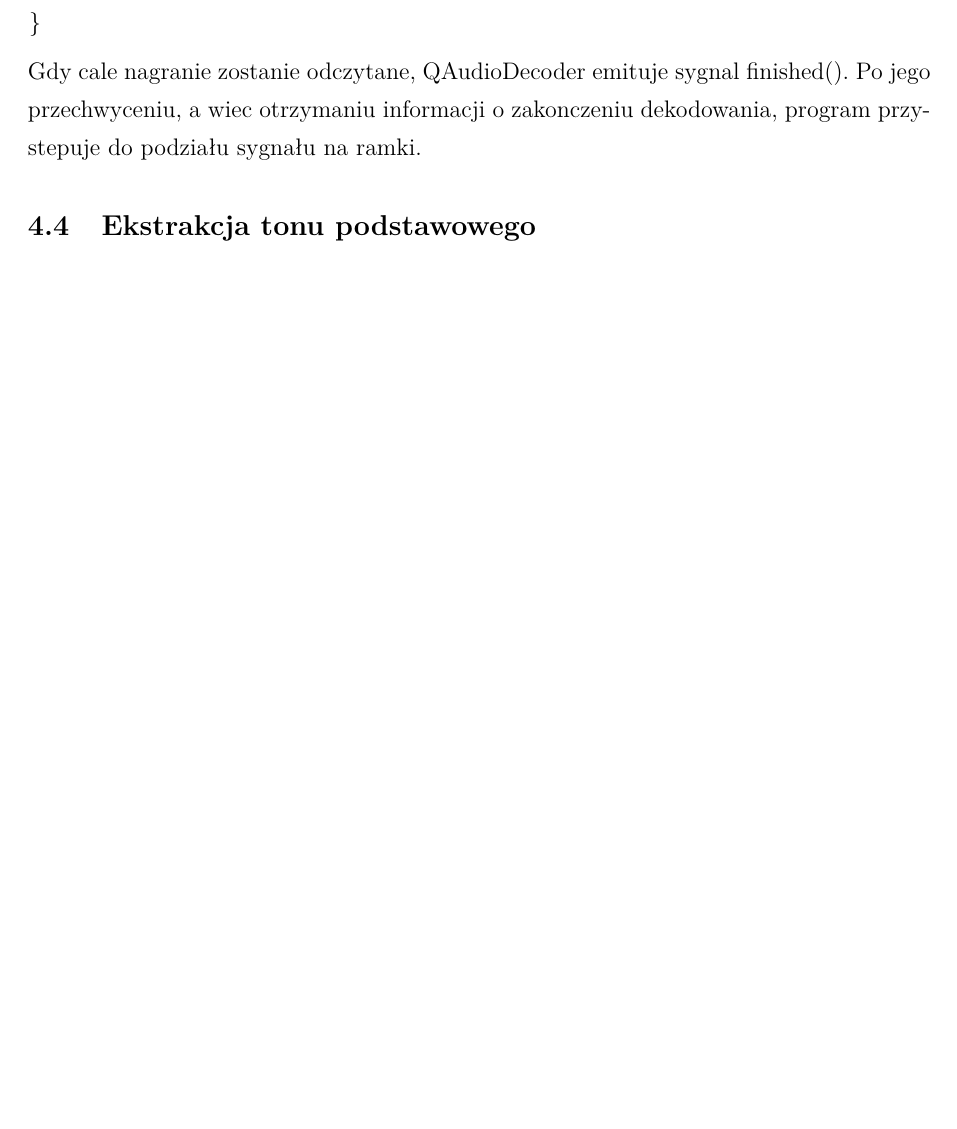
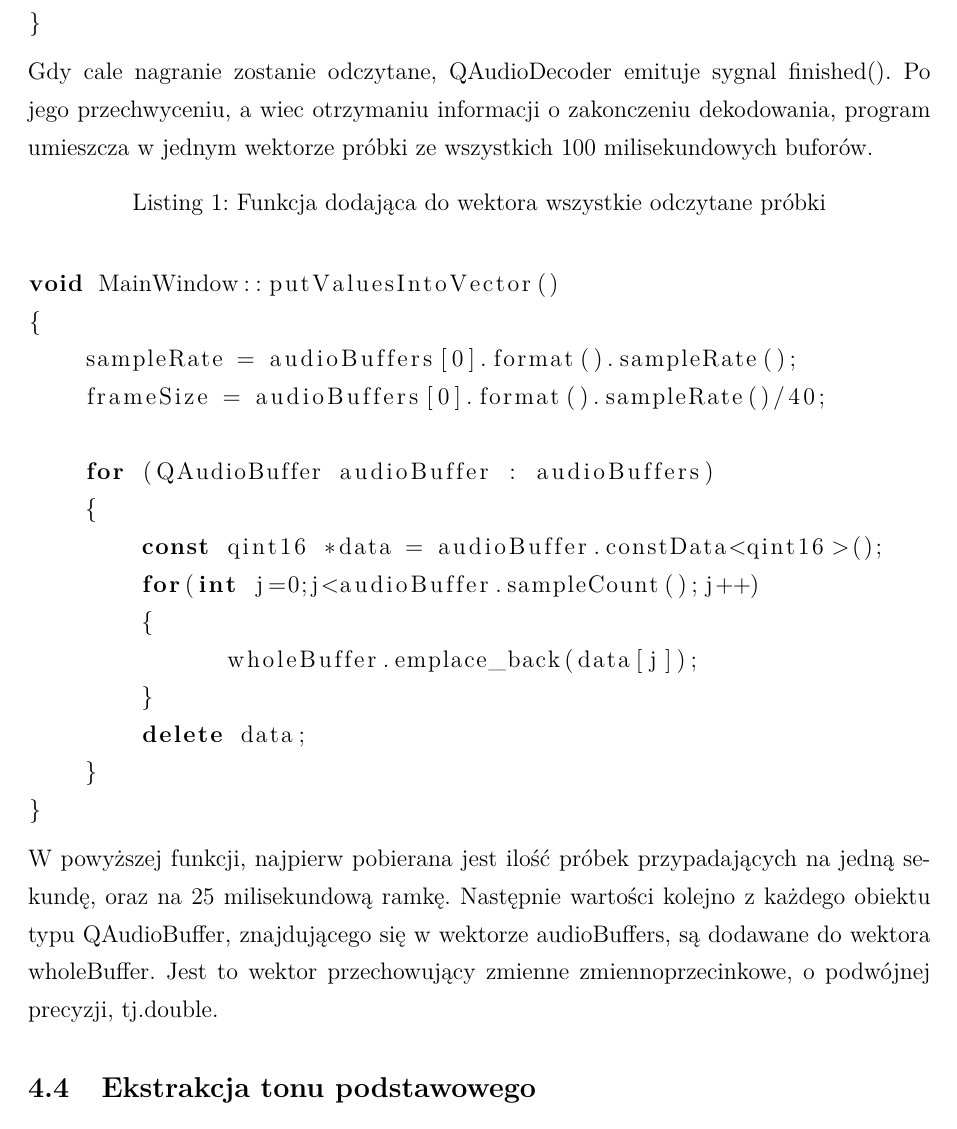
Before and after one commit to rc000/IntonationAnalysis, a LaTeX thesis (praca_dyplomowa_rafal_cieslak/praca_dyplomowa.tex): part of page 19 of 21 before the commit and part of page 19 of 22 after it, cut so that both start at the same text, the shorter picture padded with empty space. Compiled offline with pdfLaTeX.

Commit message:
modified function 'putintovector'

```diff
--- a/praca_dyplomowa_rafal_cieslak/praca_dyplomowa.tex
+++ b/praca_dyplomowa_rafal_cieslak/praca_dyplomowa.tex
@@ -326,10 +326,28 @@ void MainWindow::readBuffer()
     audioBuffers.emplace_back(audioDecoder->read());
 }
 \end{lstlisting}
-Gdy cale nagranie zostanie odczytane, QAudioDecoder emituje sygnal finished(). Po jego przechwyceniu, a wiec otrzymaniu informacji o zakonczeniu dekodowania, program przystepuje do podziału sygnału na ramki.
+Gdy cale nagranie zostanie odczytane, QAudioDecoder emituje sygnal finished(). Po jego przechwyceniu, a wiec otrzymaniu informacji o zakonczeniu dekodowania, program umieszcza w jednym wektorze próbki ze wszystkich 100 milisekundowych buforów.
 
+\begin{lstlisting}[caption={Funkcja dodająca do wektora wszystkie odczytane próbki},label={lst:label},language=C++]
 
+void MainWindow::putValuesIntoVector()
+{
+    sampleRate = audioBuffers[0].format().sampleRate();
+    frameSize = audioBuffers[0].format().sampleRate()/40;
 
+    for (QAudioBuffer audioBuffer : audioBuffers)
+    {
+        const qint16 *data = audioBuffer.constData<qint16>();
+        for(int j=0;j<audioBuffer.sampleCount();j++)
+        {
+              wholeBuffer.emplace_back(data[j]);
+        }
+        delete data;
+    }
+}
+\end{lstlisting}
+W powyższej funkcji, najpierw pobierana jest ilość próbek przypadających na jedną sekundę, oraz na 25 milisekundową ramkę. Następnie wartości kolejno z każdego obiektu typu QAudioBuffer, znajdującego się w wektorze audioBuffers, są dodawane do wektora wholeBuffer. Jest to wektor przechowujący zmienne
+zmiennoprzecinkowe, o podwójnej precyzji, tj.double.
 
 \subsection{Ekstrakcja tonu podstawowego}
 W pierwotnym założeniu program, poza estymacją częstotliwości podstawowej miał również dokonywać ekstrakcji niskopoziomowych cech.
```
Also changed, not shown: praca_dyplomowa_rafal_cieslak/praca_dyplomowa.pdf, 8 other files.
